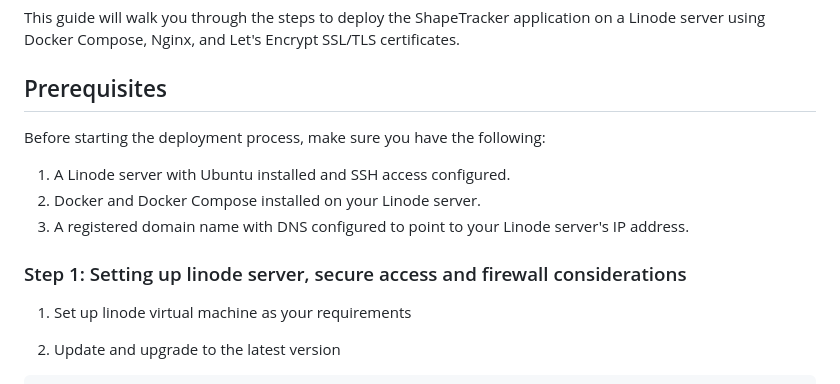
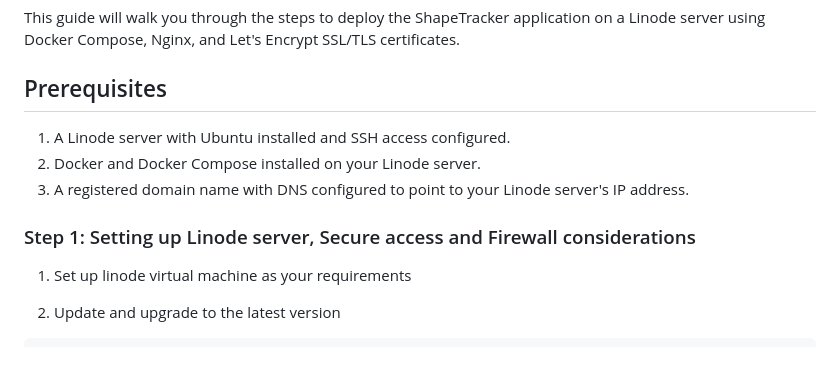
Before and after one commit to prabinkc2046/shapeTracker, a Markdown page: documentation/README.md, the part around the change. Rendered like a GitHub page; blank space fills up the shorter version.

Commit message:
Adding a deployment guide

```diff
--- a/documentation/README.md
+++ b/documentation/README.md
@@ -4,13 +4,11 @@ This guide will walk you through the steps to deploy the ShapeTracker applicatio
 
 ## Prerequisites
 
-Before starting the deployment process, make sure you have the following:
-
 1. A Linode server with Ubuntu installed and SSH access configured.
 2. Docker and Docker Compose installed on your Linode server.
 3. A registered domain name with DNS configured to point to your Linode server's IP address.
 
-### Step 1: Setting up linode server, secure access and firewall considerations
+### Step 1: Setting up Linode server, Secure access and Firewall considerations
 
 1. Set up linode virtual machine as your requirements
 
```
